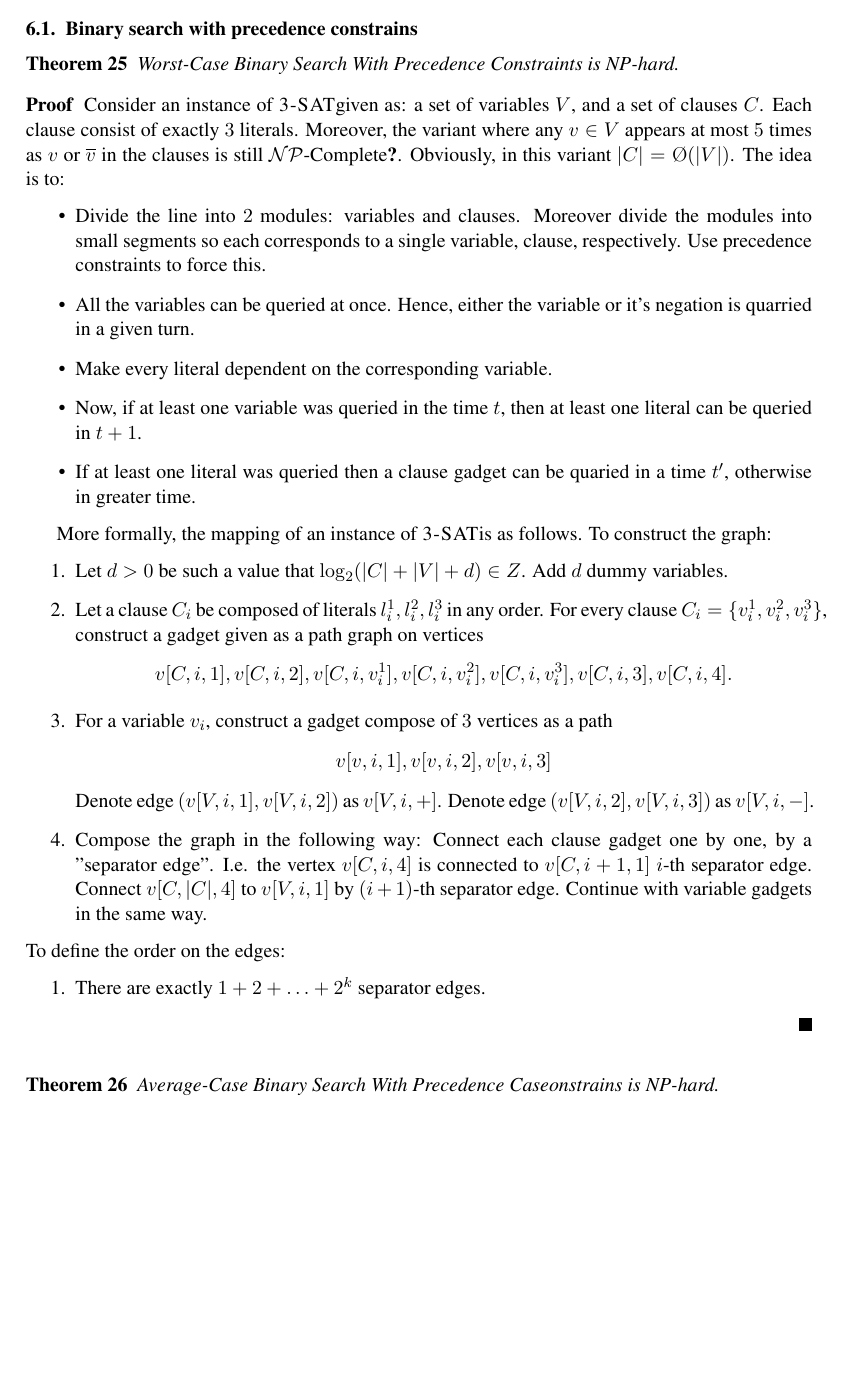
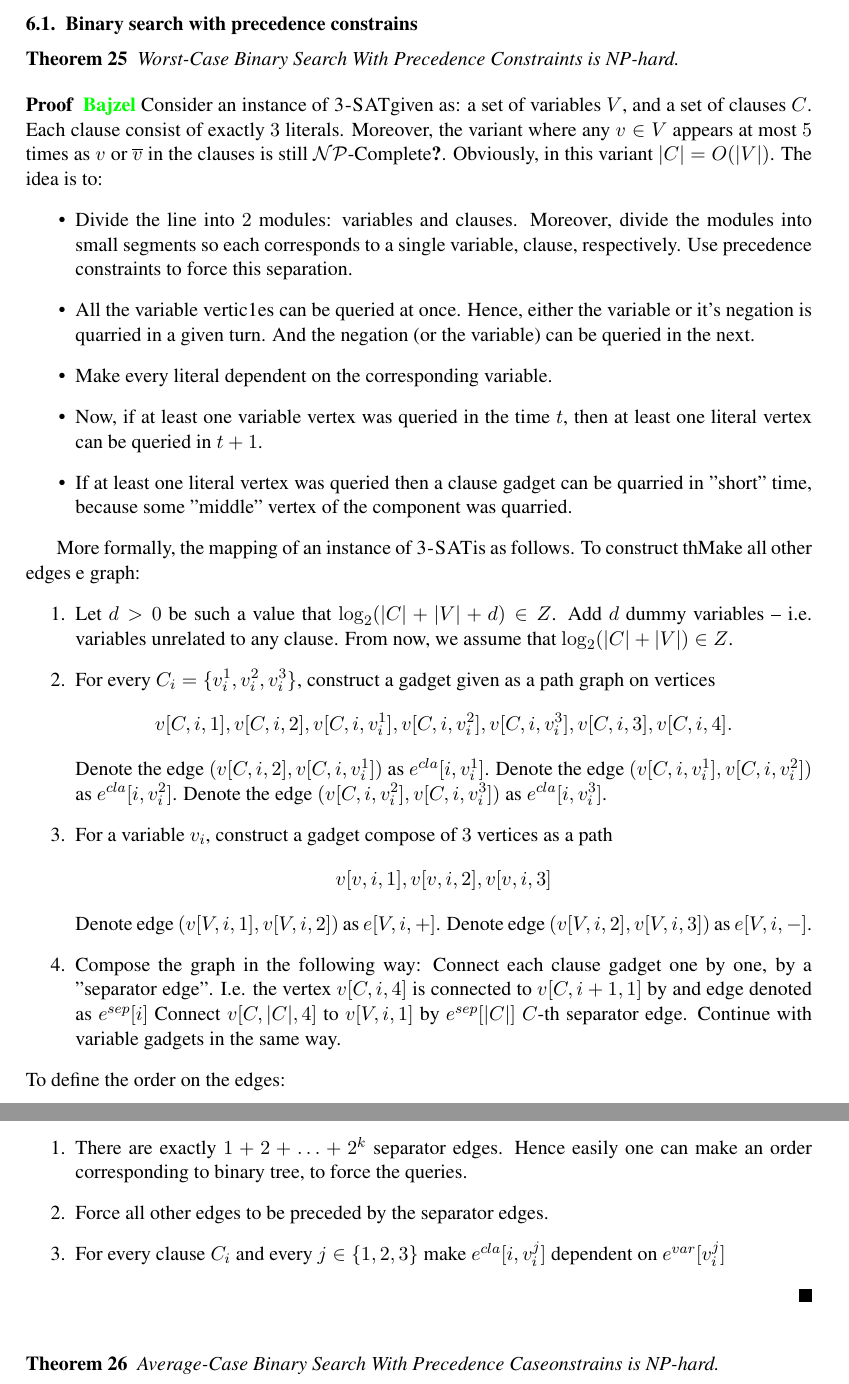
Before and after one commit to MSzyfel/Active-Learning-and-Covering-Problems-with-Precedence, a LaTeX document (main.tex, which reads sections/hardness.tex): part of page 19 of 22 before the commit and two parts of pages 19 and 20 of 22 after it, the two joined at a grey line, cut so that both start at the same text, the shorter picture padded with empty space. Compiled offline with pdfLaTeX.

Commit message:
hardness further

```diff
--- a/main.tex
+++ b/main.tex
@@ -57,6 +57,8 @@
 \newcommand{\DD}[1]{\textbf{\textcolor{violet}{#1}}}
 \usepackage{xcolor}
 \newcommand{\MS}[1]{\textbf{\textcolor{red}{#1}}}
+\usepackage{xcolor}
+\newcommand{\TP}[1]{\textbf{\textcolor{green}{#1}}}
 \newcommand{\cH}{\mathcal{H}}
 \newcommand{\cL}{\mathcal{L}}
 \newcommand{\cS}{\mathcal{S}}
--- a/sections/hardness.tex
+++ b/sections/hardness.tex
@@ -1,38 +1,46 @@
 \section{Hardness}
 \newcommand{\coord}[3]{v[#1, #2, #3]}
-\newcommand{\ecoord}[3]{v[#1, #2, #3]}
+\newcommand{\ecoord}[3]{e[#1, #2, #3]}
+\newcommand{\sepedge}[1]{e^{sep}[#1]}
+\newcommand{\varedge}[1]{e^{var}[#1]}
+\newcommand{\litedge}[1]{e^{cla}[#1]}
 
 \subsection{Binary search with precedence constrains}
 \begin{theorem}
     Worst-Case Binary Search With Precedence Constraints is NP-hard.
 \end{theorem}
 \begin{proof}
+	\TP{Bajzel}
 	Consider an instance of \ProblemThreeSat given as: a set of variables $V$, and a set of clauses $C$.
 	Each clause consist of exactly $3$ literals.
 	Moreover, the variant where any $v \in V$ appears at most $5$ times as $v$ or $\overline{v}$ in the clauses is still \NPcomplete \cite{GareyAndJohnson}.
-	Obviously, in this variant $|C| = \O(|V|)$.
+	Obviously, in this variant $|C| = O(|V|)$.
 	The idea is to:
 	\begin{itemize}
 		\item Divide the line into $2$ modules: variables and clauses.
-		Moreover divide the modules into small segments so each corresponds to a single variable, clause, respectively.
-		Use precedence constraints to force this.
-		\item All the variables can be queried at once.
+		Moreover, divide the modules into small segments so each corresponds to a single variable, clause, respectively.
+		Use precedence constraints to force this separation.
+		\item All the variable vertic1es can be queried at once.
 		Hence, either the variable or it's negation is quarried in a given turn.
+		And the negation (or the variable) can be queried in the next.
 		\item Make every literal dependent on the corresponding variable.
-		\item Now, if at least one variable was queried in the time $t$, then at least one literal can be queried in $t+1$.
-		\item If at least one literal was queried then a clause gadget can be quaried in a time $t'$, otherwise in greater time.
+		\item Now, if at least one variable vertex was queried in the time $t$, then at least one literal vertex can be queried in $t+1$.
+		\item If at least one literal vertex was queried then a clause gadget can be quarried in "short" time, because some "middle" vertex of the component was quarried.
 	\end{itemize}
 
 	More formally, the mapping of an instance of \ProblemThreeSat is as follows.
-	To construct the graph:
+	To construct thMake all other edges e graph:
 	\begin{enumerate}
 		\item Let $d > 0$ be such a value that $\log_2(|C| + |V| + d) \in Z$.
-		Add $d$ dummy variables.
-		\item Let a clause $C_i$ be composed of literals $l_i^1, l_i^2, l_i^3$ in any order.
-		For every clause $C_i = \{v_i^1, v_i^2, v_i^3\}$, construct a gadget given as a path graph on vertices
+		Add $d$ dummy variables -- i.e. variables unrelated to any clause.
+		From now, we assume that $\log_2(|C| + |V|) \in Z$.
+		\item For every $C_i = \{v_i^1, v_i^2, v_i^3\}$, construct a gadget given as a path graph on vertices
 		\[
-			\coord{C}{i}{1}, \coord{C}{i}{2}, \coord{C}{i}{v_i^1}, \coord{C}{i}{v_i^2}, \coord{C}{i}{v_i^3}, \coord{C}{i}{3}, 	\coord{C}{i}{4}.
+			\coord{C}{i}{1}, \coord{C}{i}{2}, \coord{C}{i}{v_i^1}, \coord{C}{i}{v_i^2}, \coord{C}{i}{v_i^3}, \coord{C}{i}{3}, \coord{C}{i}{4}.
 		\]
+		Denote the edge $(\coord{C}{i}{2}, \coord{C}{i}{v_i^1})$ as $\litedge{i, v_i^1}$.
+		Denote the edge $(\coord{C}{i}{v_i^1}, \coord{C}{i}{v_i^2})$ as $\litedge{i, v_i^2}$.
+		Denote the edge $(\coord{C}{i}{v_i^2}, \coord{C}{i}{v_i^3})$ as $\litedge{i, v_i^3}$.
 		\item For a variable $v_i$, construct a gadget compose of $3$ vertices as a path
 		\[
 			\coord{v}{i}{1}, \coord{v}{i}{2}, \coord{v}{i}{3}
@@ -41,13 +49,16 @@
 		Denote edge $(\coord{V}{i}{2}, \coord{V}{i}{3})$ as $\ecoord{V}{i}{-}$.
 		\item Compose the graph in the following way:
 		Connect each clause gadget one by one, by a "separator edge".
-		I.e. the vertex $\coord{C}{i}{4}$ is connected to $\coord{C}{i+1}{1}$ $i$-th separator edge.
-		Connect $\coord{C}{|C|}{4}$ to $\coord{V}{i}{1}$ by $(i+1)$-th separator edge.
+		I.e. the vertex $\coord{C}{i}{4}$ is connected to $\coord{C}{i+1}{1}$ by and edge denoted as $\sepedge{i}$
+		Connect $\coord{C}{|C|}{4}$ to $\coord{V}{i}{1}$ by $\sepedge{|C|}$ $C$-th separator edge.
 		Continue with variable gadgets in the same way.
 	\end{enumerate}
 	To define the order on the edges:
 	\begin{enumerate}
 		\item There are exactly $1+2+\ldots+2^{k}$ separator edges.
+		Hence easily one can make an order corresponding to binary tree, to force the queries.
+		\item Force all other edges to be preceded by the separator edges.
+		\item For every clause $C_i$ and every $j \in \{1,2,3\}$ make $\litedge{i, v_i^j}$ dependent on $\varedge{v_i^j}$
 	\end{enumerate}
 
 \end{proof}
```
